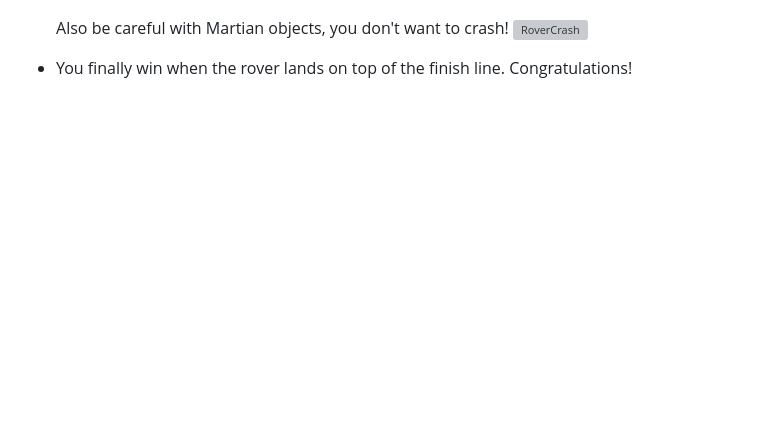
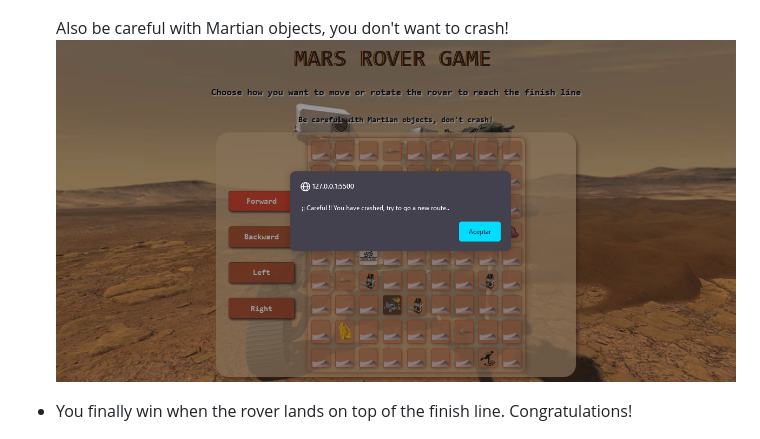
Before and after one commit to Melisayunis/MarsRoverGame, a Markdown page: README.md, the part around the change. Rendered like a GitHub page; blank space fills up the shorter version; grey boxes are pictures that could not be loaded.

```diff
--- a/README.md
+++ b/README.md
@@ -57,7 +57,7 @@ You can observe and distinguish the Rover because it a dark background , and the
   ![RoverDirections](https://github.com/Melisayunis/MarsRoverGame/blob/master/Rover%20Directions.png)
 
 Also be careful with Martian objects, you don't want to crash!
-![RoverCrash](https://github.com/Melisayunis/MarsRoverGame/blob/master/RoverCrash.png)
+![RoverCrashed](https://github.com/Melisayunis/MarsRoverGame/blob/master/RoverCrasheds.png)
 </li>
 
 <li> You finally win when the rover lands on top of the finish line. Congratulations!
```
